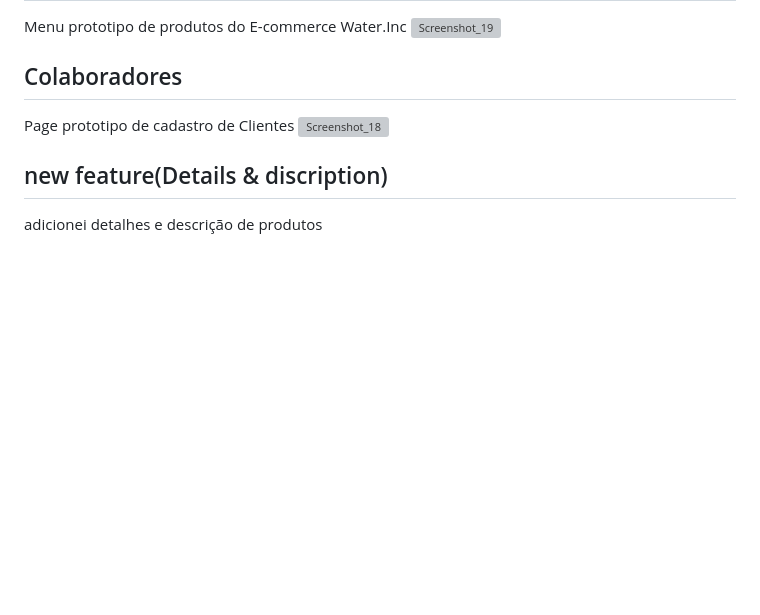
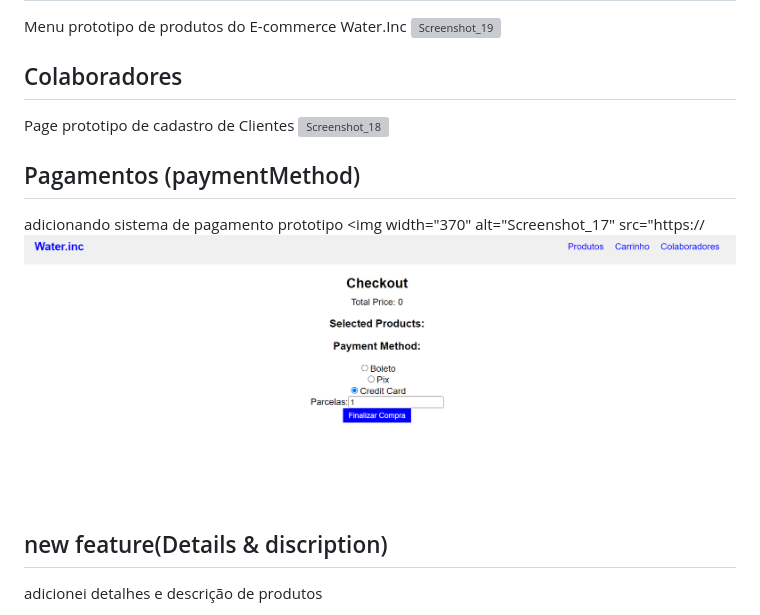
Before and after one commit to jcr04/ecommerce-agua-react, a Markdown page: README.md, the part around the change. GitHub-like rendering; pictures changed too: Screenshot_3.png (added); blank space fills up the shorter version; grey boxes are pictures that could not be loaded.

Commit message:
add css and readme

```diff
--- a/README.md
+++ b/README.md
@@ -12,6 +12,10 @@ Menu prototipo de produtos do E-commerce Water.Inc
 Page prototipo de cadastro de Clientes
 <img width="960" alt="Screenshot_18" src="https://github.com/jcr04/ecommerce-agua-react/assets/70778525/19c3d639-acd0-4488-8400-a5d4c92f785c">
 
+## Pagamentos (paymentMethod)
+adicionando sistema de pagamento prototipo
+<img width="370" alt="Screenshot_17" src="https://![Alt text](Screenshot_3.png)
+
 ## new feature(Details & discription)
 adicionei detalhes e descrição de produtos
 
```
Also changed, not shown: 3 other files.
